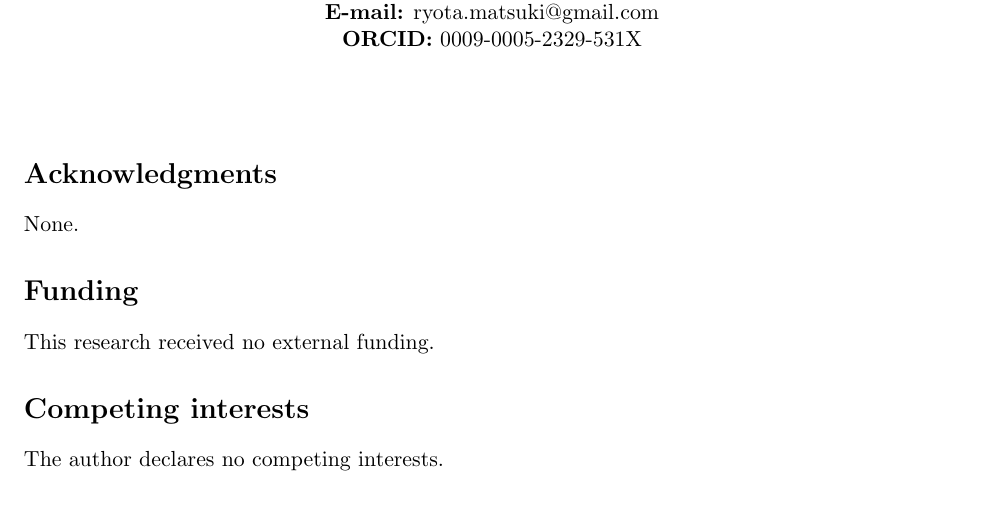
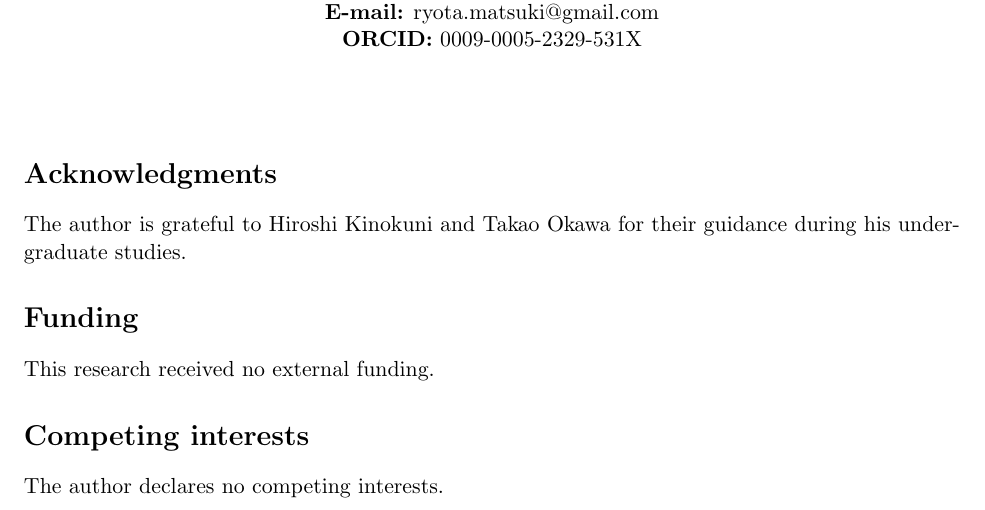
Before and after one commit to ryotamatsuki/economides-quality-equilibrium-reassessment, a LaTeX document (paper/title_page.tex): part of the page, cut so that both start at the same text. Compiled offline with pdfLaTeX.

Commit message:
Stage 14: finalize acknowledgments on RIO title page

```diff
--- a/paper/title_page.tex
+++ b/paper/title_page.tex
@@ -19,7 +19,7 @@ Matsuyama, Ehime, Japan\\[0.8em]
 
 \vspace{2em}
 \section*{Acknowledgments}
-None.
+The author is grateful to Hiroshi Kinokuni and Takao Okawa for their guidance during his undergraduate studies.
 
 \section*{Funding}
 This research received no external funding.
```
